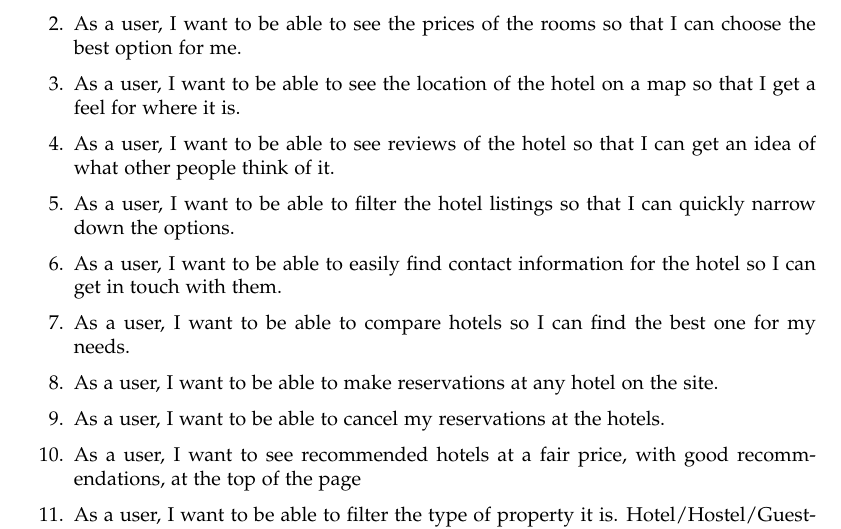
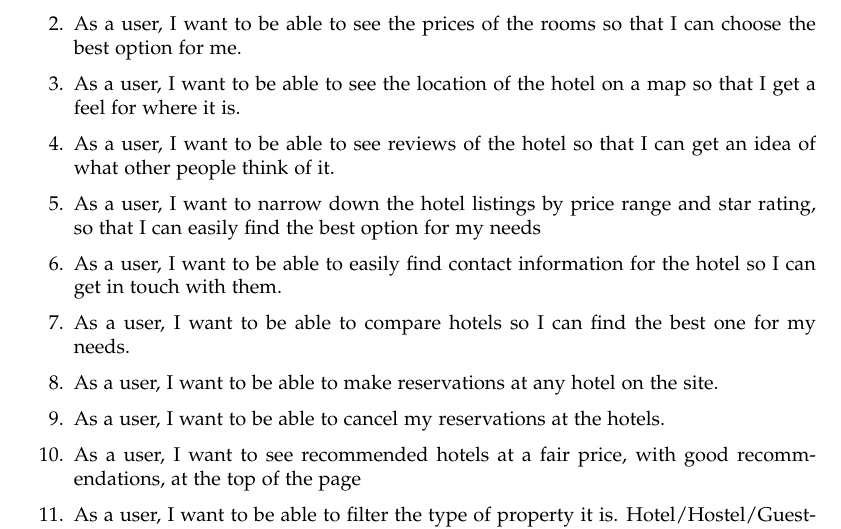
Before and after one commit to KczBen/hbv-401-3h, a LaTeX document (UserStories.tex): part of the page, cut so that both start at the same text. Compiled offline with pdfLaTeX.

Commit message:
filter user story changed

```diff
--- a/UserStories.tex
+++ b/UserStories.tex
@@ -107,8 +107,7 @@
     \item As a user, I want to be able to see the prices of the rooms so that I can choose the best option for me.
     \item As a user, I want to be able to see the location of the hotel on a map so that I get a feel for where it is.
     \item As a user, I want to be able to see reviews of the hotel so that I can get an idea of what other people think of it.
-    \item As a user, I want to be able to filter the hotel listings so that I can quickly narrow down the options.
-    \item As a user, I want to be able to easily find contact information for the hotel so I can get in touch with them.
+    \item As a user, I want to narrow down the hotel listings by price range and star rating, so that I can easily find the best option for my needs    \item As a user, I want to be able to easily find contact information for the hotel so I can get in touch with them.
     \item As a user, I want to be able to compare hotels so I can find the best one for my needs.
     \item As a user, I want to be able to make reservations at any hotel on the site. % how to justify these? duh? you're here to book a hotel? %
     \item As a user, I want to be able to cancel my reservations at the hotels. % same as above %
```
Also changed, not shown: UserStories.pdf.
